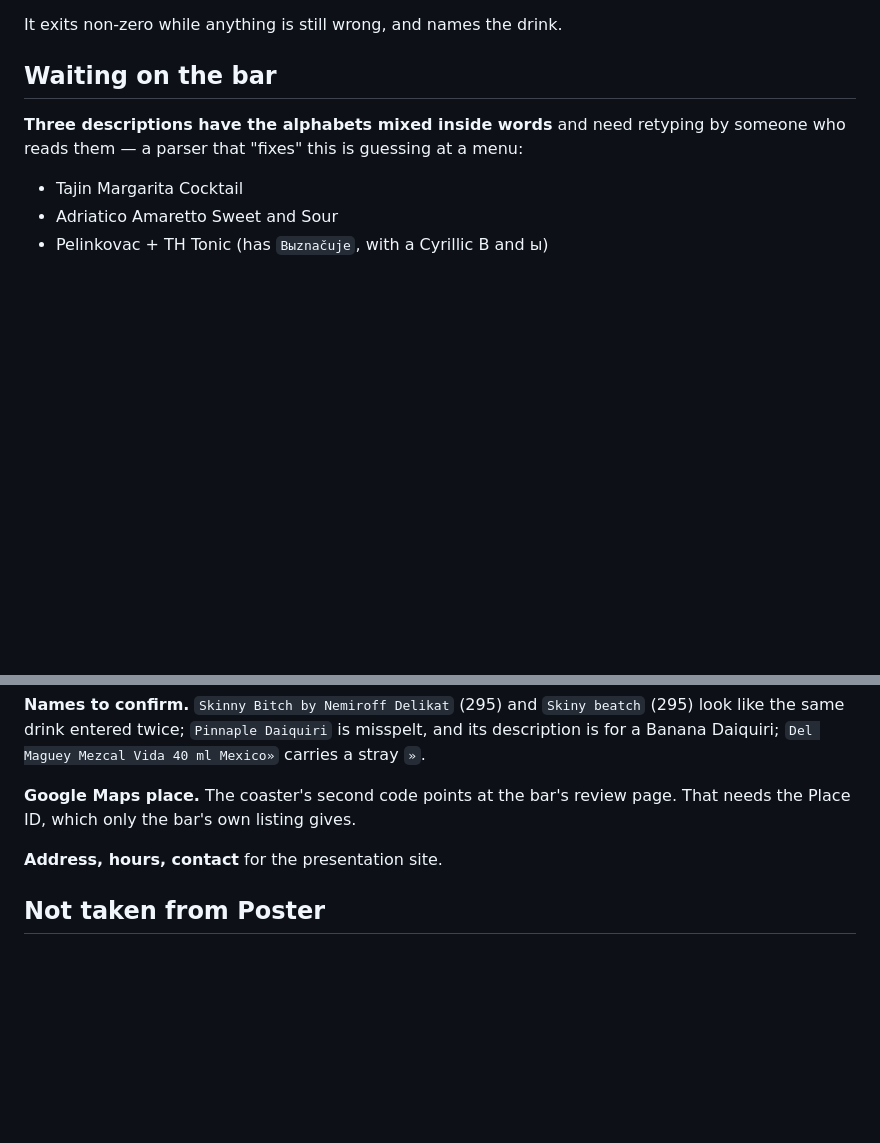
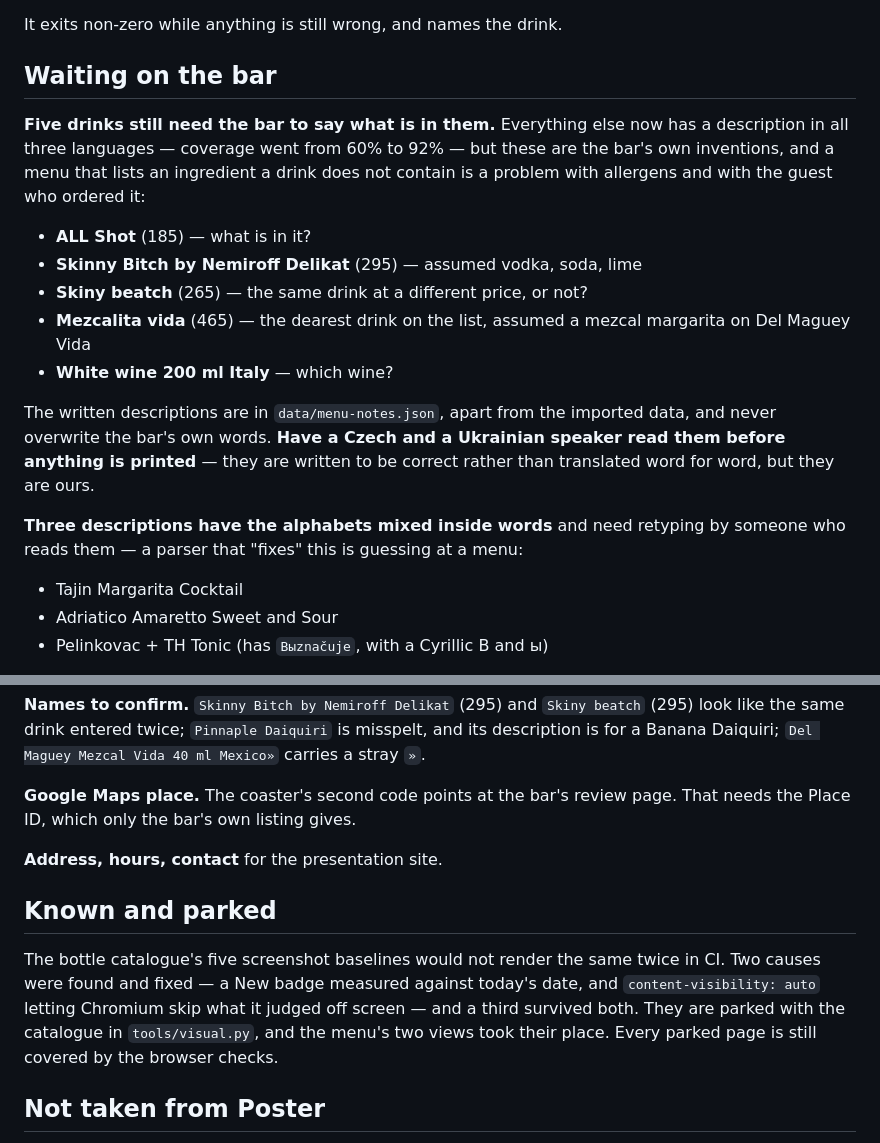
Before and after one commit to aldy-lab/irony, a Markdown page: BAR.md, 2 parts joined by grey strips. Drawn GitHub-style; blank space fills up the shorter version.

Commit message:
BAR.md: what is written, what the bar still has to answer
Co-Authored-By: Claude Opus 5 (1M context) <noreply@anthropic.com>

```diff
--- a/BAR.md
+++ b/BAR.md
@@ -39,6 +39,24 @@ It exits non-zero while anything is still wrong, and names the drink.
 
 ## Waiting on the bar
 
+**Five drinks still need the bar to say what is in them.** Everything else
+now has a description in all three languages — coverage went from 60% to 92%
+— but these are the bar's own inventions, and a menu that lists an ingredient
+a drink does not contain is a problem with allergens and with the guest who
+ordered it:
+
+- **ALL Shot** (185) — what is in it?
+- **Skinny Bitch by Nemiroff Delikat** (295) — assumed vodka, soda, lime
+- **Skiny beatch** (265) — the same drink at a different price, or not?
+- **Mezcalita vida** (465) — the dearest drink on the list, assumed a mezcal
+  margarita on Del Maguey Vida
+- **White wine 200 ml Italy** — which wine?
+
+The written descriptions are in `data/menu-notes.json`, apart from the
+imported data, and never overwrite the bar's own words. **Have a Czech and a
+Ukrainian speaker read them before anything is printed** — they are written
+to be correct rather than translated word for word, but they are ours.
+
 **Three descriptions have the alphabets mixed inside words** and need
 retyping by someone who reads them — a parser that "fixes" this is guessing
 at a menu:
@@ -61,6 +79,15 @@ page. That needs the Place ID, which only the bar's own listing gives.
 
 **Address, hours, contact** for the presentation site.
 
+## Known and parked
+
+The bottle catalogue's five screenshot baselines would not render the same
+twice in CI. Two causes were found and fixed — a New badge measured against
+today's date, and `content-visibility: auto` letting Chromium skip what it
+judged off screen — and a third survived both. They are parked with the
+catalogue in `tools/visual.py`, and the menu's two views took their place.
+Every parked page is still covered by the browser checks.
+
 ## Not taken from Poster
 
 Their 73 images are not imported. Three are line engravings from what looks
```
